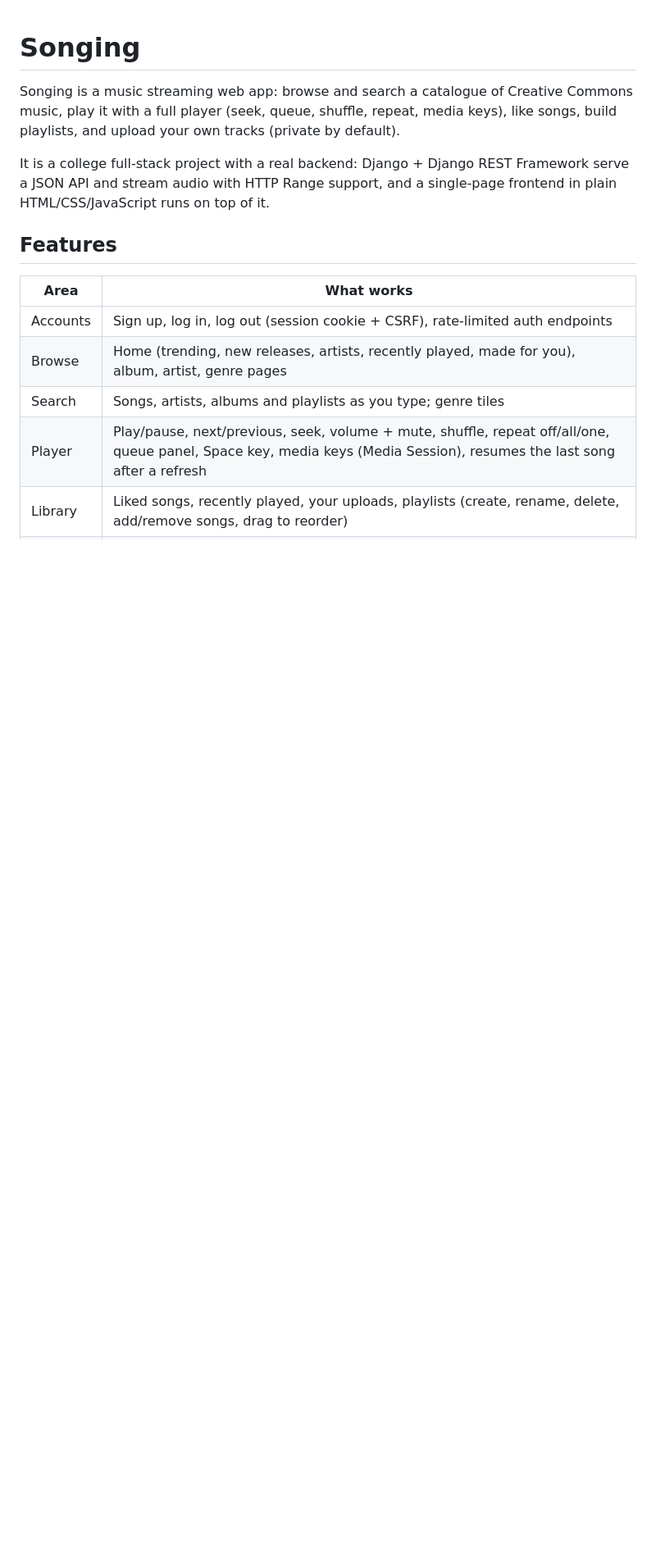
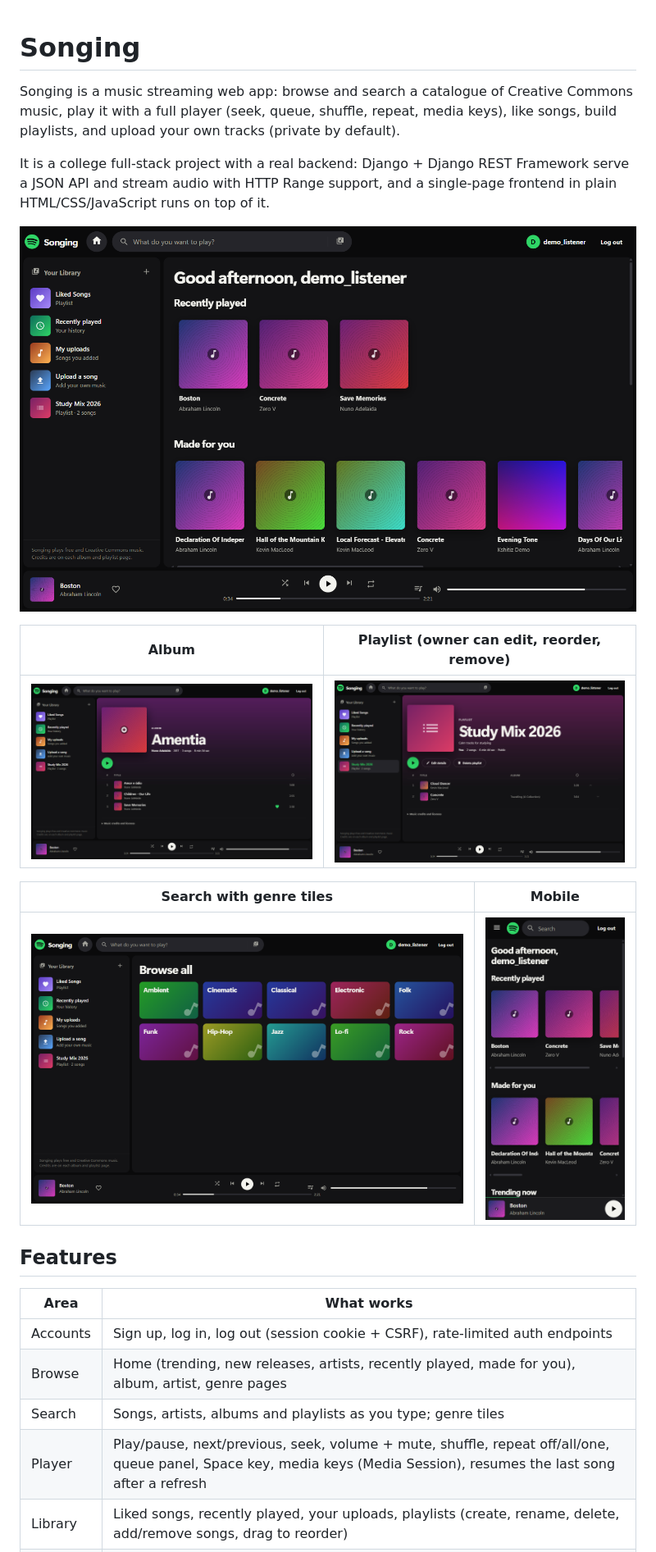
Before and after one commit to kshitiz-git/songing, a Markdown page: README.md, the part around the change. Shown at 82% size. GitHub-like rendering; pictures changed too: docs/screenshots/album.png (added), docs/screenshots/home.png (added), docs/screenshots/mobile.png (added); blank space fills up the shorter version.

Commit message:
Add screenshots to the README

```diff
--- a/README.md
+++ b/README.md
@@ -7,6 +7,16 @@ playlists, and upload your own tracks (private by default).
 It is a college full-stack project with a real backend: Django + Django REST Framework serve a
 JSON API and stream audio with HTTP Range support, and a single-page frontend in plain
 HTML/CSS/JavaScript runs on top of it.
+
+![Home page](docs/screenshots/home.png)
+
+| Album | Playlist (owner can edit, reorder, remove) |
+|---|---|
+| ![Album page](docs/screenshots/album.png) | ![Playlist page](docs/screenshots/playlist.png) |
+
+| Search with genre tiles | Mobile |
+|---|---|
+| ![Search page](docs/screenshots/search.png) | ![Mobile home](docs/screenshots/mobile.png) |
 
 ## Features
 
```
Also changed, not shown: 1 other file.
